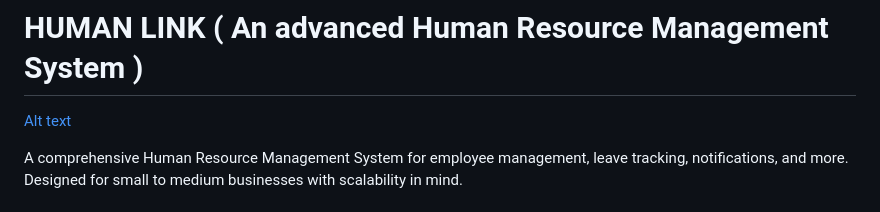
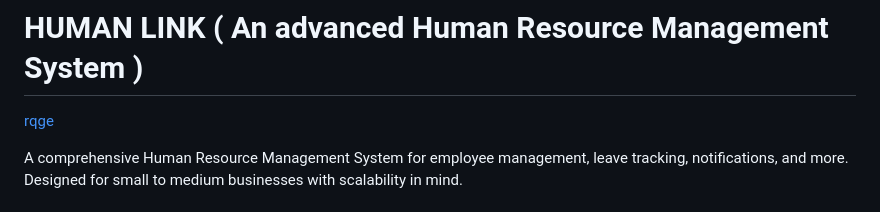
Before and after one commit to n1motv/Human-link, a Markdown page: README.md, the part around the change. GitHub-like rendering.

```diff
--- a/README.md
+++ b/README.md
@@ -1,5 +1,5 @@
 # HUMAN LINK ( An advanced Human Resource Management System )
-[Alt text](https://github.com/n1motv/Human-link/blob/main/static/img/image.png)
+[rqge](https://github.com/n1motv/Human-link/blob/main/static/img/image.png)
 
 A comprehensive Human Resource Management System for employee management, leave tracking, notifications, and more. Designed for small to medium businesses with scalability in mind.
 
```
